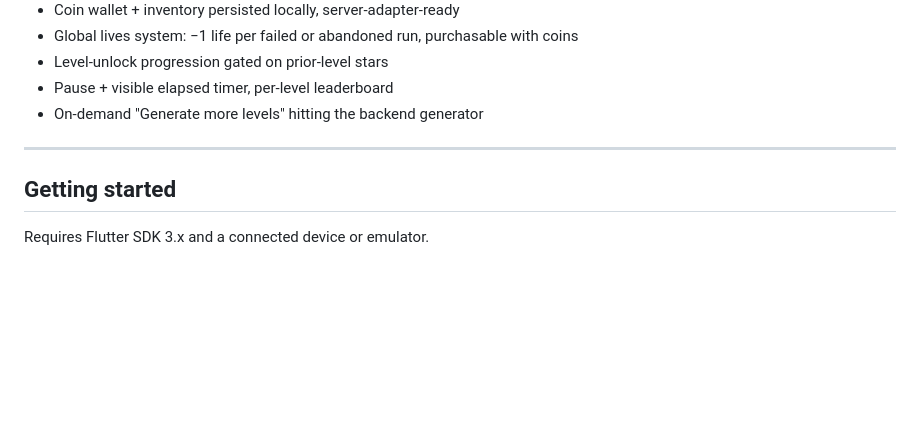
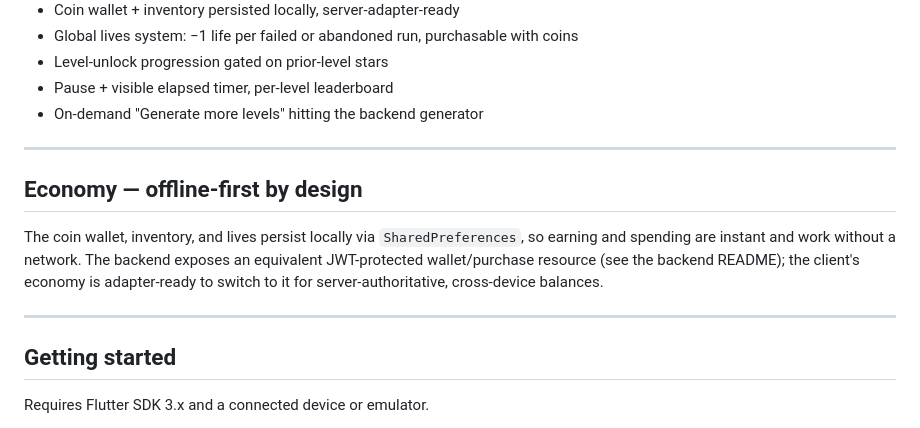
Before and after one commit to faleon24/arrow-maze-app, a Markdown page: README.md, the part around the change. Drawn GitHub-style; blank space fills up the shorter version.

Commit message:
docs(readme): document offline-first economy design

```diff
--- a/README.md
+++ b/README.md
@@ -107,6 +107,12 @@ Cross-cutting concerns (audio, haptics, UI feedback) are kept out of core game l
 
 ---
 
+## Economy — offline-first by design
+
+The coin wallet, inventory, and lives persist locally via `SharedPreferences`, so earning and spending are instant and work without a network. The backend exposes an equivalent JWT-protected wallet/purchase resource (see the backend README); the client's economy is adapter-ready to switch to it for server-authoritative, cross-device balances.
+
+---
+
 ## Getting started
 
 Requires Flutter SDK 3.x and a connected device or emulator.
```
